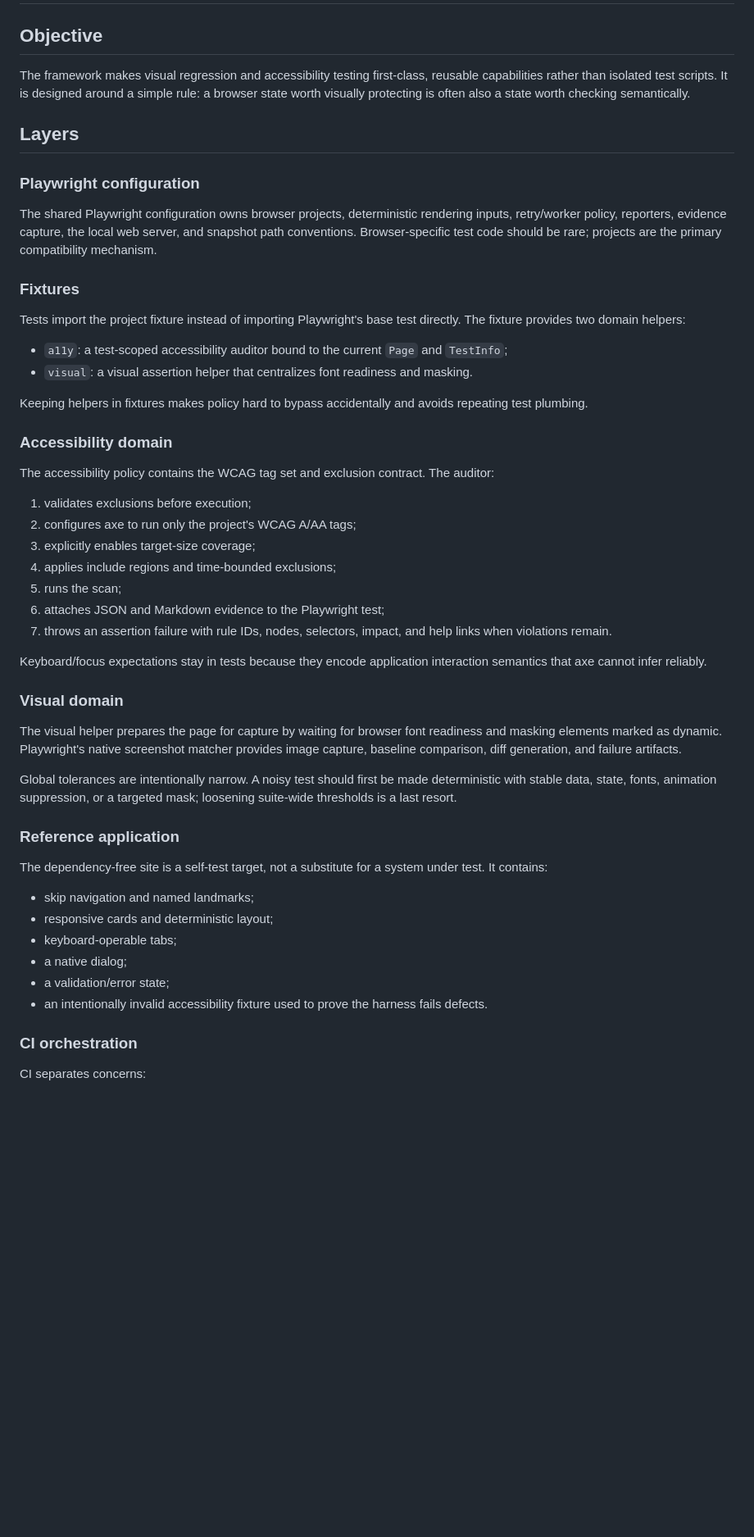
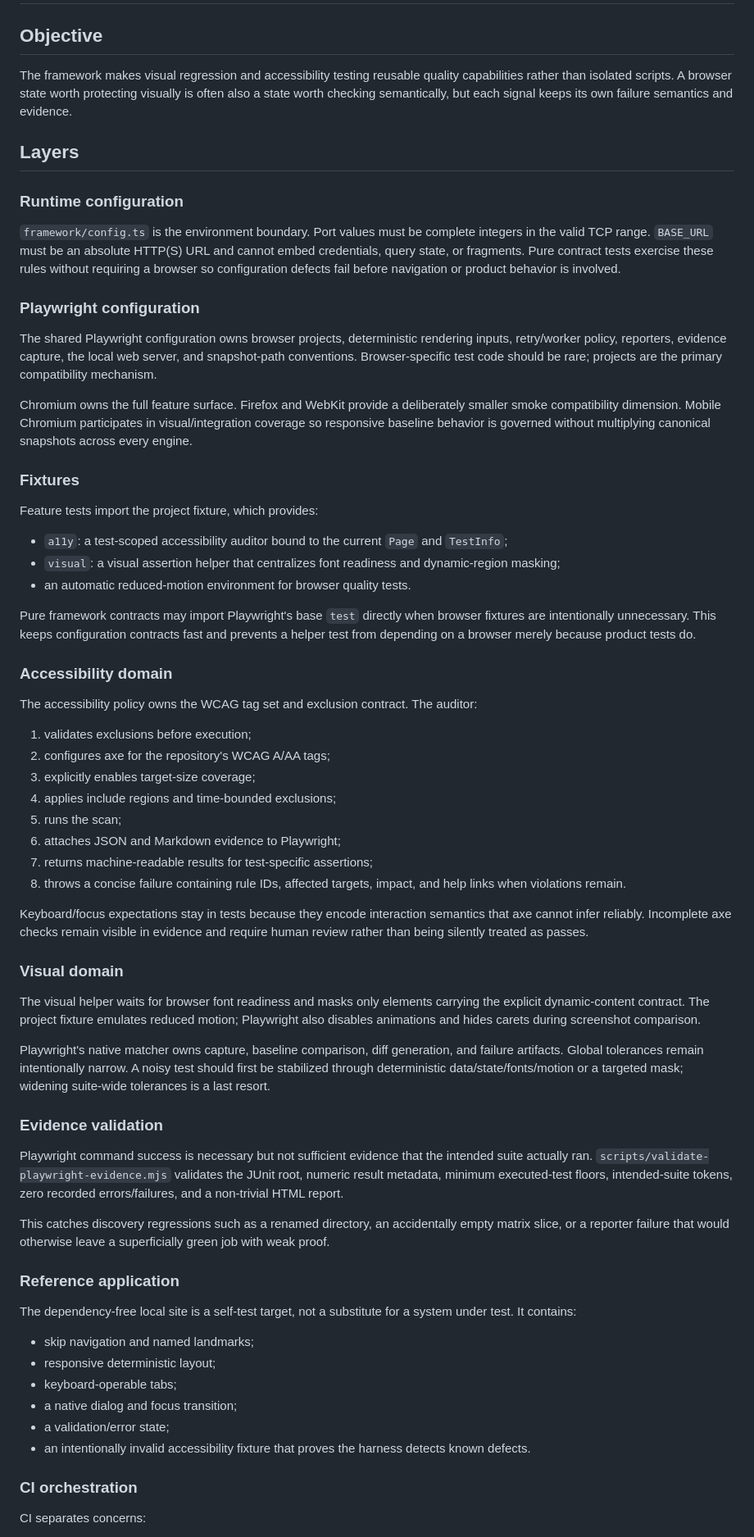
Before and after one commit to portyu9/qa-automation-visual-and-accessibility-playwright-axe, a Markdown page: docs/architecture.md, the part around one of its changes. Shown at 82% size. GitHub-like rendering; blank space fills up the shorter version.

```diff
--- a/docs/architecture.md
+++ b/docs/architecture.md
@@ -2,53 +2,67 @@
 
 ## Objective
 
-The framework makes visual regression and accessibility testing first-class, reusable capabilities rather than isolated test scripts. It is designed around a simple rule: a browser state worth visually protecting is often also a state worth checking semantically.
+The framework makes visual regression and accessibility testing reusable quality capabilities rather than isolated scripts. A browser state worth protecting visually is often also a state worth checking semantically, but each signal keeps its own failure semantics and evidence.
 
 ## Layers
 
+### Runtime configuration
+
+`framework/config.ts` is the environment boundary. Port values must be complete integers in the valid TCP range. `BASE_URL` must be an absolute HTTP(S) URL and cannot embed credentials, query state, or fragments. Pure contract tests exercise these rules without requiring a browser so configuration defects fail before navigation or product behavior is involved.
+
 ### Playwright configuration
 
-The shared Playwright configuration owns browser projects, deterministic rendering inputs, retry/worker policy, reporters, evidence capture, the local web server, and snapshot path conventions. Browser-specific test code should be rare; projects are the primary compatibility mechanism.
+The shared Playwright configuration owns browser projects, deterministic rendering inputs, retry/worker policy, reporters, evidence capture, the local web server, and snapshot-path conventions. Browser-specific test code should be rare; projects are the primary compatibility mechanism.
+
+Chromium owns the full feature surface. Firefox and WebKit provide a deliberately smaller smoke compatibility dimension. Mobile Chromium participates in visual/integration coverage so responsive baseline behavior is governed without multiplying canonical snapshots across every engine.
 
 ### Fixtures
 
-Tests import the project fixture instead of importing Playwright's base test directly. The fixture provides two domain helpers:
+Feature tests import the project fixture, which provides:
 
 - `a11y`: a test-scoped accessibility auditor bound to the current `Page` and `TestInfo`;
-- `visual`: a visual assertion helper that centralizes font readiness and masking.
+- `visual`: a visual assertion helper that centralizes font readiness and dynamic-region masking;
+- an automatic reduced-motion environment for browser quality tests.
 
-Keeping helpers in fixtures makes policy hard to bypass accidentally and avoids repeating test plumbing.
+Pure framework contracts may import Playwright's base `test` directly when browser fixtures are intentionally unnecessary. This keeps configuration contracts fast and prevents a helper test from depending on a browser merely because product tests do.
 
 ### Accessibility domain
 
-The accessibility policy contains the WCAG tag set and exclusion contract. The auditor:
+The accessibility policy owns the WCAG tag set and exclusion contract. The auditor:
 
 1. validates exclusions before execution;
-2. configures axe to run only the project's WCAG A/AA tags;
+2. configures axe for the repository's WCAG A/AA tags;
 3. explicitly enables target-size coverage;
 4. applies include regions and time-bounded exclusions;
 5. runs the scan;
-6. attaches JSON and Markdown evidence to the Playwright test;
-7. throws an assertion failure with rule IDs, nodes, selectors, impact, and help links when violations remain.
+6. attaches JSON and Markdown evidence to Playwright;
+7. returns machine-readable results for test-specific assertions;
+8. throws a concise failure containing rule IDs, affected targets, impact, and help links when violations remain.
 
-Keyboard/focus expectations stay in tests because they encode application interaction semantics that axe cannot infer reliably.
+Keyboard/focus expectations stay in tests because they encode interaction semantics that axe cannot infer reliably. Incomplete axe checks remain visible in evidence and require human review rather than being silently treated as passes.
 
 ### Visual domain
 
-The visual helper prepares the page for capture by waiting for browser font readiness and masking elements marked as dynamic. Playwright's native screenshot matcher provides image capture, baseline comparison, diff generation, and failure artifacts.
+The visual helper waits for browser font readiness and masks only elements carrying the explicit dynamic-content contract. The project fixture emulates reduced motion; Playwright also disables animations and hides carets during screenshot comparison.
 
-Global tolerances are intentionally narrow. A noisy test should first be made deterministic with stable data, state, fonts, animation suppression, or a targeted mask; loosening suite-wide thresholds is a last resort.
+Playwright's native matcher owns capture, baseline comparison, diff generation, and failure artifacts. Global tolerances remain intentionally narrow. A noisy test should first be stabilized through deterministic data/state/fonts/motion or a targeted mask; widening suite-wide tolerances is a last resort.
+
+### Evidence validation
+
+Playwright command success is necessary but not sufficient evidence that the intended suite actually ran. `scripts/validate-playwright-evidence.mjs` validates the JUnit root, numeric result metadata, minimum executed-test floors, intended-suite tokens, zero recorded errors/failures, and a non-trivial HTML report.
+
+This catches discovery regressions such as a renamed directory, an accidentally empty matrix slice, or a reporter failure that would otherwise leave a superficially green job with weak proof.
 
 ### Reference application
 
-The dependency-free site is a self-test target, not a substitute for a system under test. It contains:
+The dependency-free local site is a self-test target, not a substitute for a system under test. It contains:
 
 - skip navigation and named landmarks;
-- responsive cards and deterministic layout;
+- responsive deterministic layout;
 - keyboard-operable tabs;
-- a native dialog;
+- a native dialog and focus transition;
 - a validation/error state;
-- an intentionally invalid accessibility fixture used to prove the harness fails defects.
+- an intentionally invalid accessibility fixture that proves the harness detects known defects.
 
 ### CI orchestration
 
```
Also changed, not shown: other parts of docs/architecture.md (+34 -16 lines).
